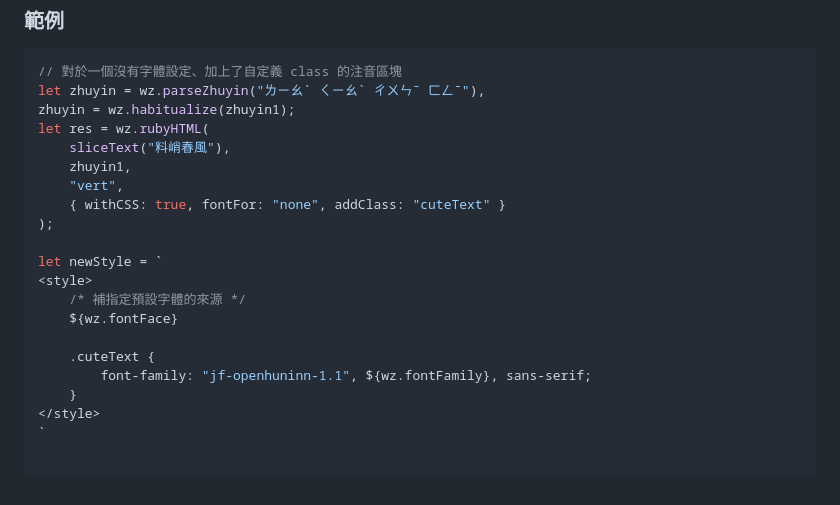
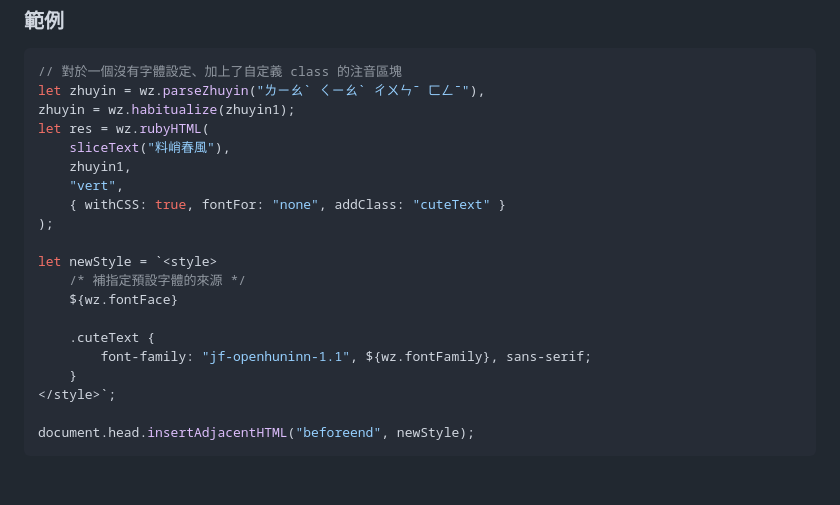
Before and after one commit to XiaoPanPanKevinPan/webZhuyin, a Markdown page: usage.md, the part around the change. GitHub-like rendering.

Commit message:
usage.md fix exmaple

````diff
--- a/usage.md
+++ b/usage.md
@@ -342,17 +342,16 @@ let res = wz.rubyHTML(
 	{ withCSS: true, fontFor: "none", addClass: "cuteText" }
 );
 
-let newStyle = `
-<style>
+let newStyle = `<style>
 	/* 補指定預設字體的來源 */
 	${wz.fontFace}
 
 	.cuteText {
 		font-family: "jf-openhuninn-1.1", ${wz.fontFamily}, sans-serif;
 	}
-</style>
-`
+</style>`;
 
+document.head.insertAdjacentHTML("beforeend", newStyle);
 ```
 
 <!--
````
